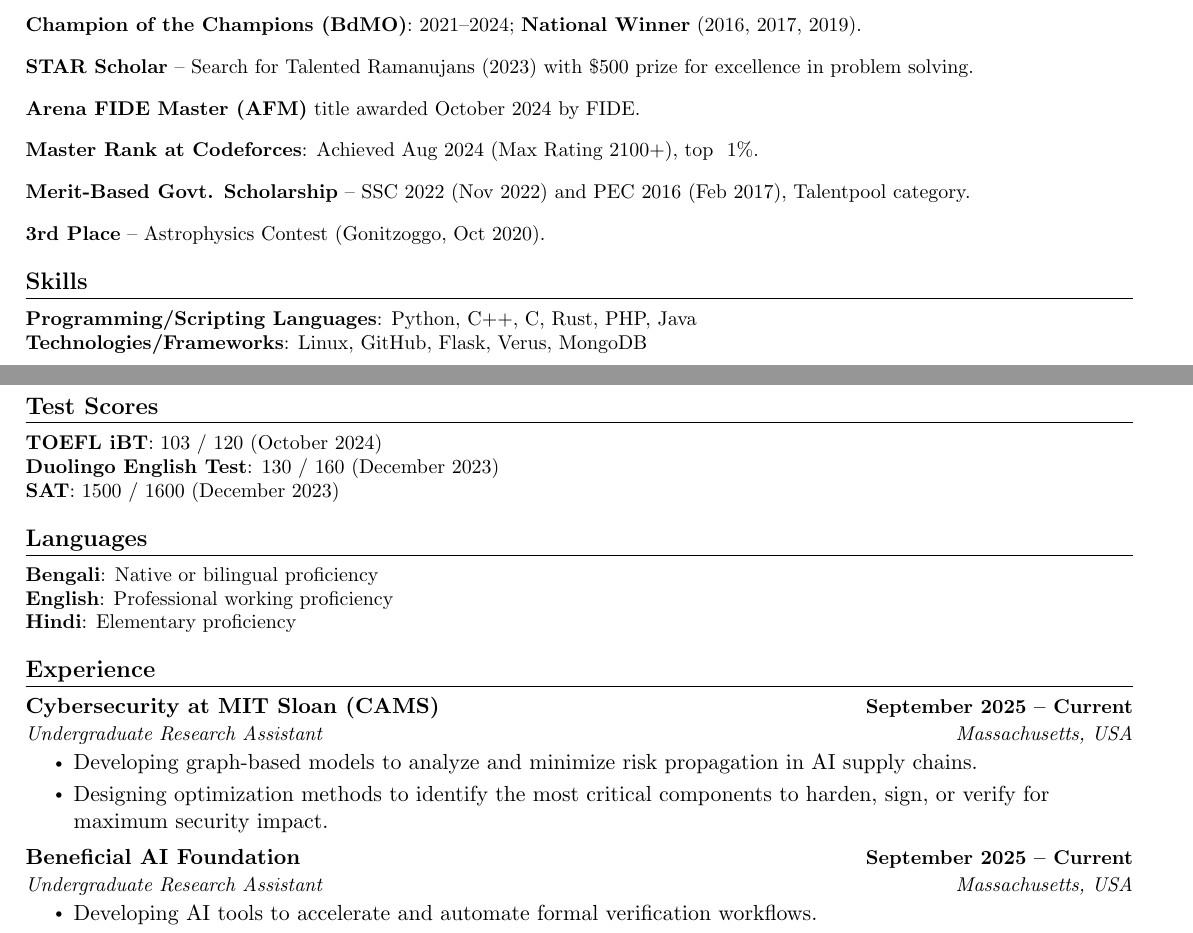
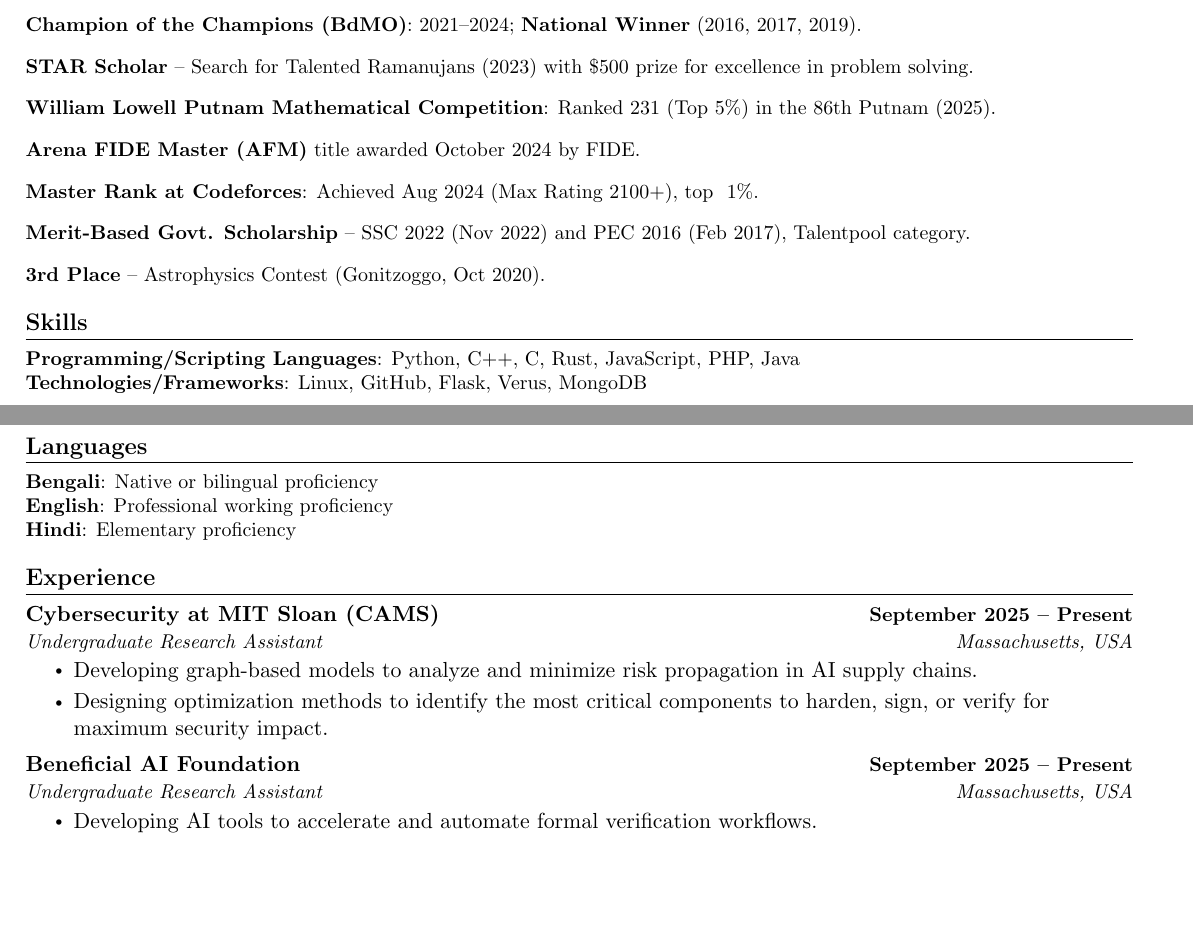
Before and after one commit to SMANahian/CV, a LaTeX CV (CV-long.tex): two parts of pages 1 and 2 of 4, joined at a grey line, cut so that both start at the same text, the shorter picture padded with empty space. Compiled offline with pdfLaTeX.

Commit message:
Sync medium and long CVs with short (source of truth)
CV-medium:
- Add Putnam Top 250 (2025) to Mathematical Olympiads
- Replace 'Current' with 'Present' throughout
- Remove Go, add JavaScript to skills

CV-long:
- Add Putnam rank 231, Top 5% to Honors & Awards
- Replace 'Current' with 'Present' for both research positions
- Remove Test Scores section (TOEFL, Duolingo, SAT)
- Add JavaScript to skills
- Update dalek-lite period to September 2025 -- January 2026

Co-Authored-By: Claude Sonnet 4.6 <noreply@anthropic.com>

```diff
--- a/CV-long.tex
+++ b/CV-long.tex
@@ -175,6 +175,7 @@
     \item {\textbf{USACO} Gold Division (Promoted January 2023).}
     \item {\textbf{Champion of the Champions (BdMO)}: 2021–2024; \textbf{National Winner} (2016, 2017, 2019).}
     \item {\textbf{STAR Scholar} – Search for Talented Ramanujans (2023) with $\$500$ prize for excellence in problem solving.}
+    \item {\textbf{William Lowell Putnam Mathematical Competition}: Ranked 231 (Top 5\%) in the 86th Putnam (2025).}
     \item {\textbf{Arena FIDE Master (AFM)} title awarded October 2024 by FIDE.}
     \item {\textbf{Master Rank at Codeforces}: Achieved Aug 2024 (Max Rating 2100+), top ~1\%.}
     \item {\textbf{Merit-Based Govt. Scholarship} – SSC 2022 (Nov 2022) and PEC 2016 (Feb 2017), Talentpool category.}
@@ -185,23 +186,13 @@
 \section{Skills}
 \begin{itemize}[leftmargin=0in, label={}]
     \small{\item{
-        \textbf{Programming/Scripting Languages}{: Python, C++, C, Rust, PHP, Java} \\
+        \textbf{Programming/Scripting Languages}{: Python, C++, C, Rust, JavaScript, PHP, Java} \\
         \textbf{Technologies/Frameworks}{: Linux, GitHub, Flask, Verus, MongoDB} \\
         % \textbf{Technical Skills}{: Web Development, Graph Theory, Algorithmic Problem, Research} \\
         % \textbf{Soft Skills}{: Problem-Solving, Teaching, Teamwork} \\
     }}
 \end{itemize}
 
-
-%-----------TEST SCORES-----------
-\section{Test Scores}
-\begin{itemize}[leftmargin=0in, label={}]
-    \small{\item{
-                    	\textbf{TOEFL iBT}{: 103 / 120 (October 2024)} \\
-                    	\textbf{Duolingo English Test}{: 130 / 160 (December 2023)} \\
-                    	\textbf{SAT}{: 1500 / 1600 (December 2023)} \\
-    }}
-\end{itemize}
 
 
 %-----------LANGUAGES-----------
@@ -219,7 +210,7 @@
 \section{Experience}
     \resumeSubHeadingListStart
         \resumeSubheading
-            {Cybersecurity at MIT Sloan (CAMS)}{September 2025 -- Current}
+            {Cybersecurity at MIT Sloan (CAMS)}{September 2025 -- Present}
             {Undergraduate Research Assistant}{Massachusetts, USA}
             \resumeItemListStart
                 \resumeItem{Developing graph-based models to analyze and minimize risk propagation in AI supply chains.}
@@ -227,7 +218,7 @@
             \resumeItemListEnd
 
         \resumeSubheading
-            {Beneficial AI Foundation}{September 2025 -- Current}
+            {Beneficial AI Foundation}{September 2025 -- Present}
             {Undergraduate Research Assistant}{Massachusetts, USA}
             \resumeItemListStart
                 \resumeItem{Developing AI tools to accelerate and automate formal verification workflows.}
```
Also changed, not shown: CV-medium.tex (+5 -5 lines), CV-long.tex (2 more changed lines).
